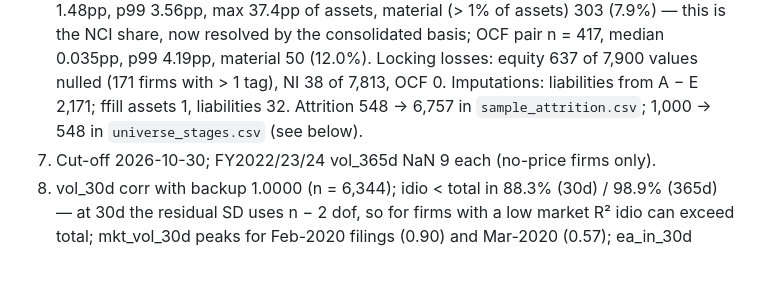
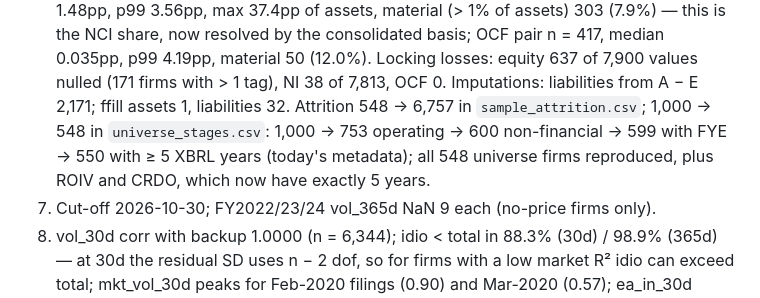
Before and after one commit to SimonSlansky/bachelor-thesis-nlp-financial-filings, a Markdown page: docs/revision_log.md, the part around the change. Drawn GitHub-style; blank space fills up the shorter version.

Commit message:
phase1: handover numbers (universe attrition)

```diff
--- a/docs/revision_log.md
+++ b/docs/revision_log.md
@@ -136,7 +136,10 @@ Checklist (§4.2):
    Locking losses: equity 637 of 7,900 values nulled (171 firms with > 1 tag),
    NI 38 of 7,813, OCF 0. Imputations: liabilities from A − E 2,171; ffill
    assets 1, liabilities 32. Attrition 548 → 6,757 in `sample_attrition.csv`;
-   1,000 → 548 in `universe_stages.csv` (see below).
+   1,000 → 548 in `universe_stages.csv`: 1,000 → 753 operating → 600
+   non-financial → 599 with FYE → 550 with ≥ 5 XBRL years (today's metadata);
+   all 548 universe firms reproduced, plus ROIV and CRDO, which now have
+   exactly 5 years.
 7. Cut-off 2026-10-30; FY2022/23/24 vol_365d NaN 9 each (no-price firms only).
 8. vol_30d corr with backup 1.0000 (n = 6,344); idio < total in 88.3% (30d) /
    98.9% (365d) — at 30d the residual SD uses n − 2 dof, so for firms with a
```
